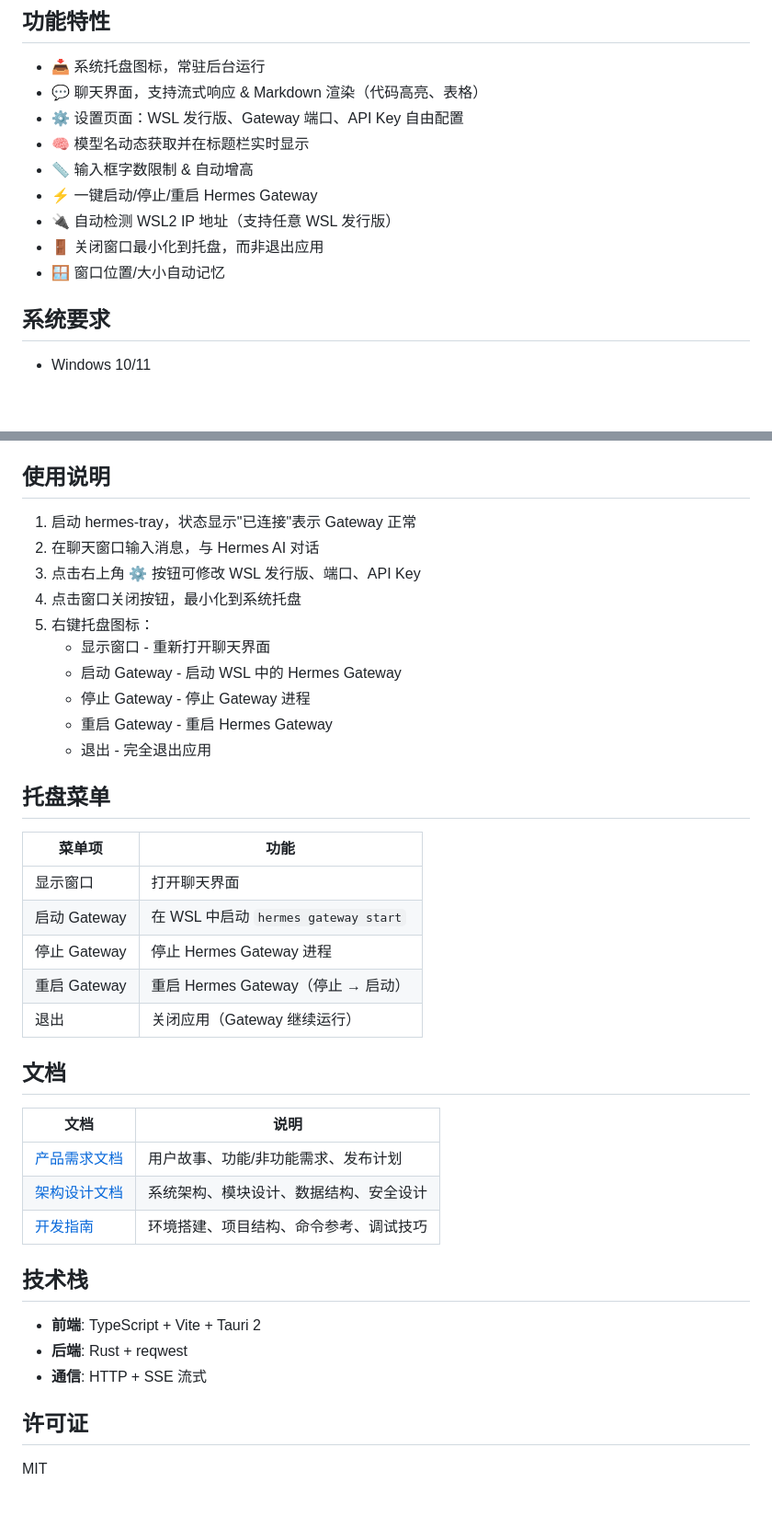
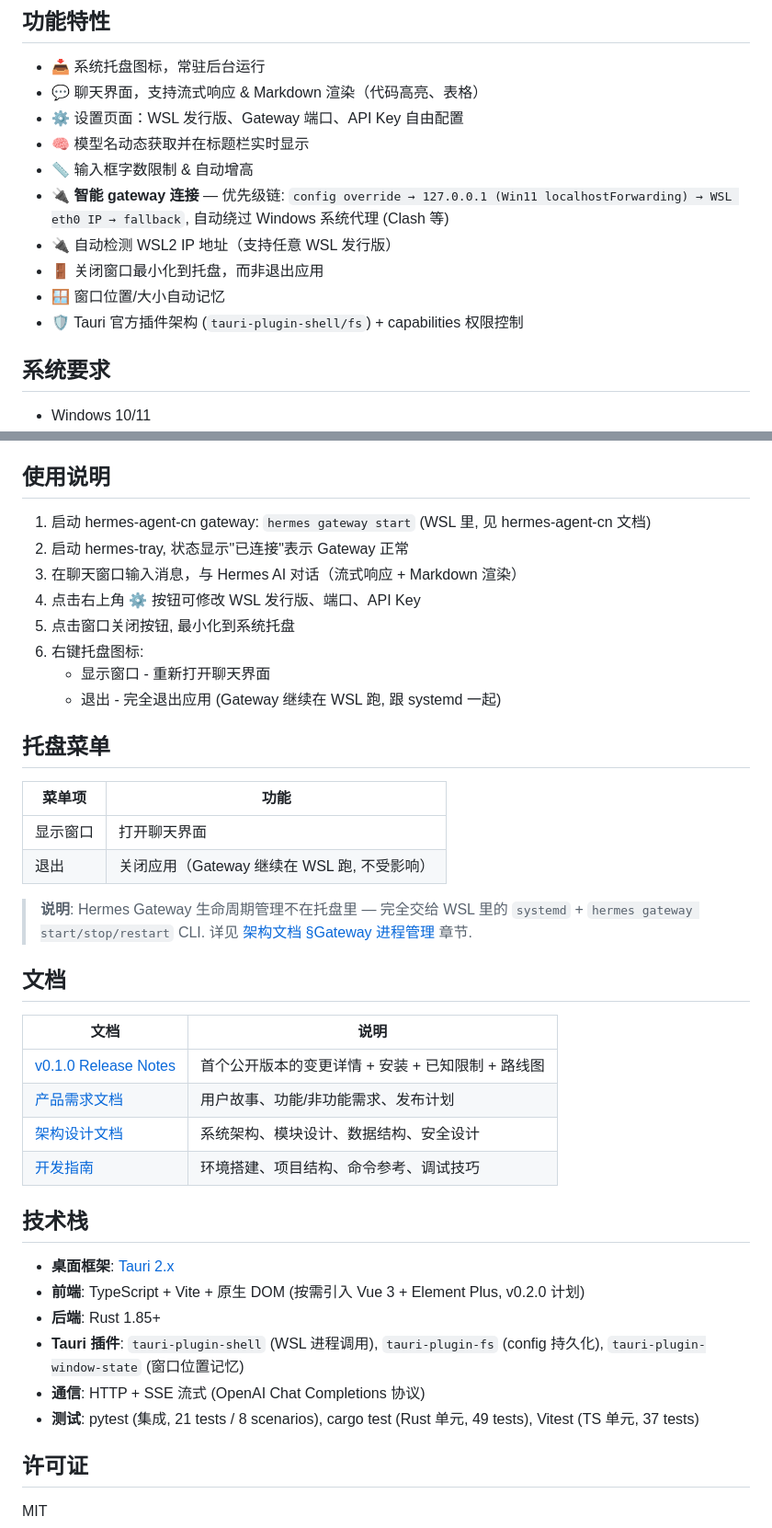
Before and after one commit to xyshanren/hermes-tray, a Markdown page: README.md, 2 parts joined by grey strips. Shown at 92% size. Rendered like a GitHub page; blank space fills up the shorter version.

```diff
--- a/README.md
+++ b/README.md
@@ -11,10 +11,11 @@ Windows 系统托盘应用 + 聊天界面，用于连接 WSL/Linux 中的 Hermes
 - ⚙️ 设置页面：WSL 发行版、Gateway 端口、API Key 自由配置
 - 🧠 模型名动态获取并在标题栏实时显示
 - 📏 输入框字数限制 & 自动增高
-- ⚡ 一键启动/停止/重启 Hermes Gateway
+- 🔌 **智能 gateway 连接** — 优先级链: `config override → 127.0.0.1 (Win11 localhostForwarding) → WSL eth0 IP → fallback`, 自动绕过 Windows 系统代理 (Clash 等)
 - 🔌 自动检测 WSL2 IP 地址（支持任意 WSL 发行版）
 - 🚪 关闭窗口最小化到托盘，而非退出应用
 - 🪟 窗口位置/大小自动记忆
+- 🛡️ Tauri 官方插件架构 (`tauri-plugin-shell/fs`) + capabilities 权限控制
 
 ## 系统要求
 
@@ -84,40 +85,41 @@ npm run tauri build
 
 ## 使用说明
 
-1. 启动 hermes-tray，状态显示"已连接"表示 Gateway 正常
-2. 在聊天窗口输入消息，与 Hermes AI 对话
-3. 点击右上角 ⚙️ 按钮可修改 WSL 发行版、端口、API Key
-4. 点击窗口关闭按钮，最小化到系统托盘
-5. 右键托盘图标：
+1. 启动 hermes-agent-cn gateway: `hermes gateway start` (WSL 里, 见 hermes-agent-cn 文档)
+2. 启动 hermes-tray, 状态显示"已连接"表示 Gateway 正常
+3. 在聊天窗口输入消息，与 Hermes AI 对话（流式响应 + Markdown 渲染）
+4. 点击右上角 ⚙️ 按钮可修改 WSL 发行版、端口、API Key
+5. 点击窗口关闭按钮, 最小化到系统托盘
+6. 右键托盘图标:
    - 显示窗口 - 重新打开聊天界面
-   - 启动 Gateway - 启动 WSL 中的 Hermes Gateway
-   - 停止 Gateway - 停止 Gateway 进程
-   - 重启 Gateway - 重启 Hermes Gateway
-   - 退出 - 完全退出应用
+   - 退出 - 完全退出应用 (Gateway 继续在 WSL 跑, 跟 systemd 一起)
 
 ## 托盘菜单
 
 | 菜单项 | 功能 |
 |--------|------|
 | 显示窗口 | 打开聊天界面 |
-| 启动 Gateway | 在 WSL 中启动 `hermes gateway start` |
-| 停止 Gateway | 停止 Hermes Gateway 进程 |
-| 重启 Gateway | 重启 Hermes Gateway（停止 → 启动） |
-| 退出 | 关闭应用（Gateway 继续运行） |
+| 退出 | 关闭应用（Gateway 继续在 WSL 跑, 不受影响） |
+
+> **说明**: Hermes Gateway 生命周期管理不在托盘里 — 完全交给 WSL 里的 `systemd` + `hermes gateway start/stop/restart` CLI. 详见 [架构文档 §Gateway 进程管理](docs/architecture.md) 章节.
 
 ## 文档
 
 | 文档 | 说明 |
 |------|------|
+| [v0.1.0 Release Notes](docs/RELEASE_v0.1.0.md) | 首个公开版本的变更详情 + 安装 + 已知限制 + 路线图 |
 | [产品需求文档](docs/product-requirements.md) | 用户故事、功能/非功能需求、发布计划 |
 | [架构设计文档](docs/architecture.md) | 系统架构、模块设计、数据结构、安全设计 |
 | [开发指南](docs/development-guide.md) | 环境搭建、项目结构、命令参考、调试技巧 |
 
 ## 技术栈
 
-- **前端**: TypeScript + Vite + Tauri 2
-- **后端**: Rust + reqwest
-- **通信**: HTTP + SSE 流式
+- **桌面框架**: [Tauri 2.x](https://tauri.app)
+- **前端**: TypeScript + Vite + 原生 DOM (按需引入 Vue 3 + Element Plus, v0.2.0 计划)
+- **后端**: Rust 1.85+
+- **Tauri 插件**: `tauri-plugin-shell` (WSL 进程调用), `tauri-plugin-fs` (config 持久化), `tauri-plugin-window-state` (窗口位置记忆)
+- **通信**: HTTP + SSE 流式 (OpenAI Chat Completions 协议)
+- **测试**: pytest (集成, 21 tests / 8 scenarios), cargo test (Rust 单元, 49 tests), Vitest (TS 单元, 37 tests)
 
 ## 许可证
 
```
Also changed, not shown: docs/RELEASE_v0.1.0.md (added, +119 -0 lines), docs/architecture.md (+156 -80 lines).
